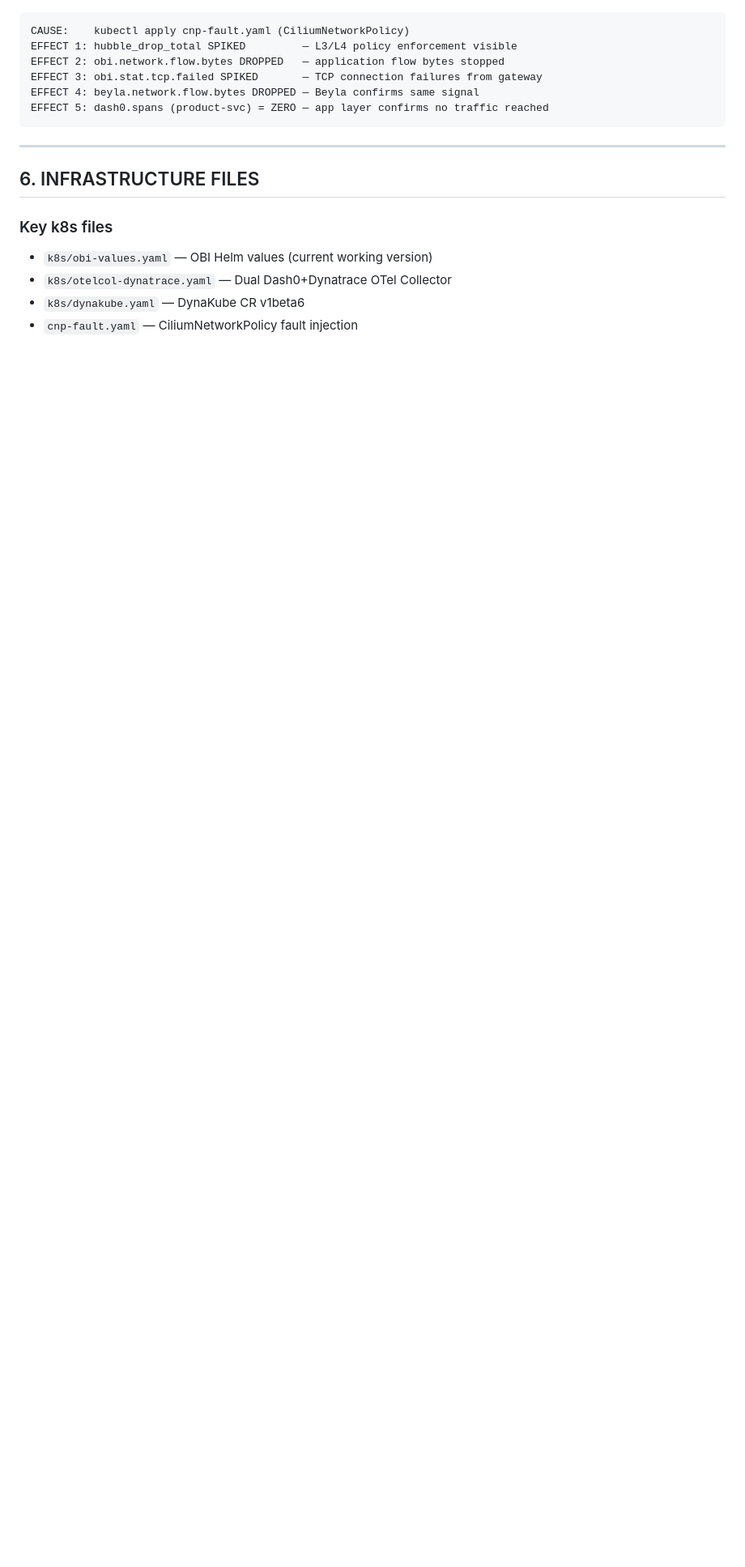
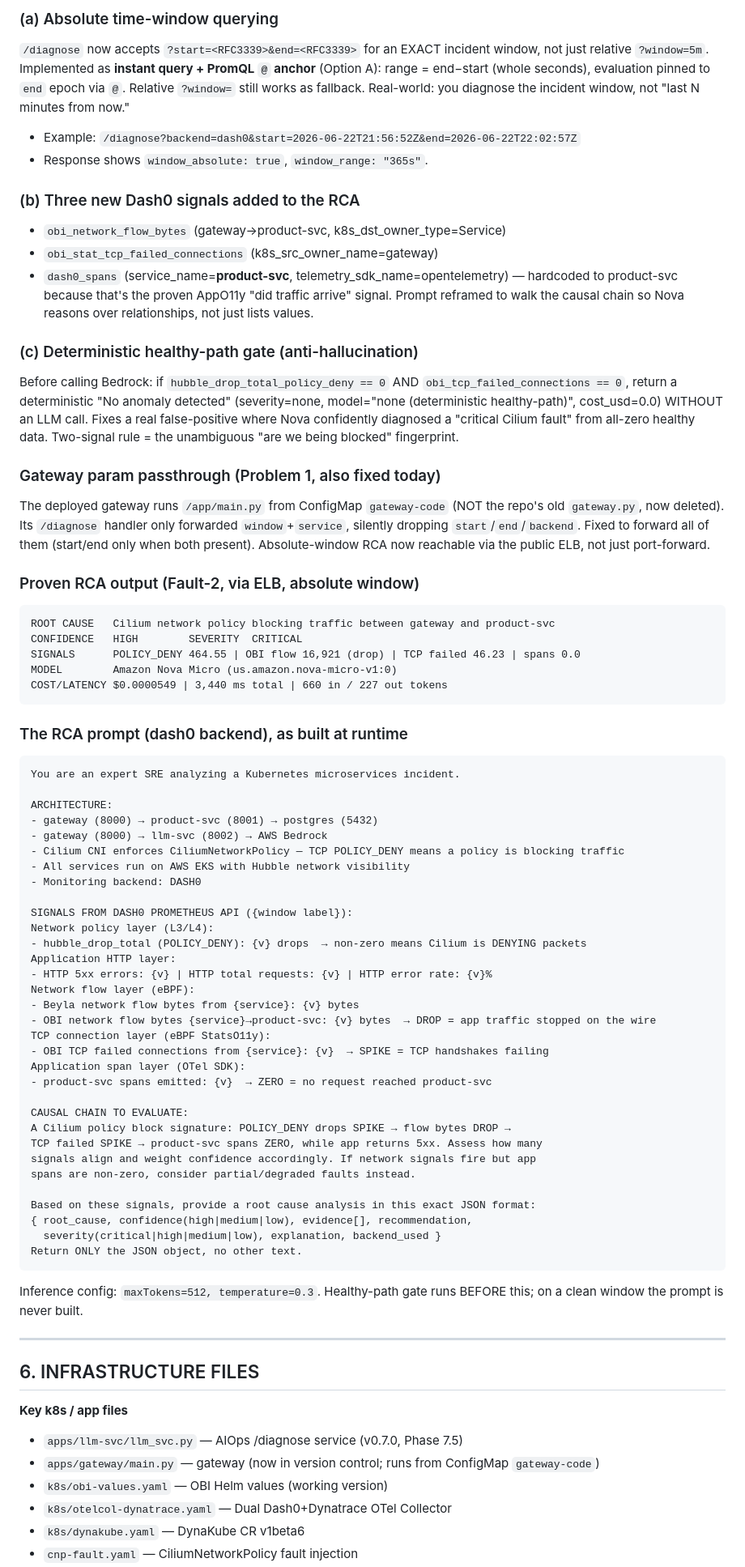
Before and after one commit to suritmaharana-maker/otel-observability-lab, a Markdown page: CLAUDE_CONTEXT.md, the part around one of its changes. Shown at 81% size. Rendered like a GitHub page; blank space fills up the shorter version.

````diff
--- a/CLAUDE_CONTEXT.md
+++ b/CLAUDE_CONTEXT.md
@@ -157,18 +185,87 @@ histogram_quantile(0.99, sum by (dash0_resource_id, dash0_resource_type, dash0_r
+### (a) Absolute time-window querying
+`/diagnose` now accepts `?start=<RFC3339>&end=<RFC3339>` for an EXACT incident window,
+not just relative `?window=5m`. Implemented as **instant query + PromQL `@` anchor**
+(Option A): range = end−start (whole seconds), evaluation pinned to `end` epoch via `@`.
+Relative `?window=` still works as fallback. Real-world: you diagnose the incident window,
+not "last N minutes from now."
+- Example: `/diagnose?backend=dash0&start=2026-06-22T21:56:52Z&end=2026-06-22T22:02:57Z`
+- Response shows `window_absolute: true`, `window_range: "365s"`.
+
+### (b) Three new Dash0 signals added to the RCA
+- `obi_network_flow_bytes` (gateway→product-svc, k8s_dst_owner_type=Service)
+- `obi_stat_tcp_failed_connections` (k8s_src_owner_name=gateway)
+- `dash0_spans` (service_name=**product-svc**, telemetry_sdk_name=opentelemetry) — hardcoded
+  to product-svc because that's the proven AppO11y "did traffic arrive" signal.
+Prompt reframed to walk the causal chain so Nova reasons over relationships, not just lists values.
+
+### (c) Deterministic healthy-path gate (anti-hallucination)
+Before calling Bedrock: if `hubble_drop_total_policy_deny == 0` AND
+`obi_tcp_failed_connections == 0`, return a deterministic "No anomaly detected"
+(severity=none, model="none (deterministic healthy-path)", cost_usd=0.0) WITHOUT an LLM call.
+Fixes a real false-positive where Nova confidently diagnosed a "critical Cilium fault" from
+all-zero healthy data. Two-signal rule = the unambiguous "are we being blocked" fingerprint.
+
+### Gateway param passthrough (Problem 1, also fixed today)
+The deployed gateway runs `/app/main.py` from ConfigMap `gateway-code` (NOT the repo's old
+`gateway.py`, now deleted). Its `/diagnose` handler only forwarded `window`+`service`, silently
+dropping `start`/`end`/`backend`. Fixed to forward all of them (start/end only when both present).
+Absolute-window RCA now reachable via the public ELB, not just port-forward.
+
+### Proven RCA output (Fault-2, via ELB, absolute window)
 ```
-CAUSE:    kubectl apply cnp-fault.yaml (CiliumNetworkPolicy)
-EFFECT 1: hubble_drop_total SPIKED         — L3/L4 policy enforcement visible
-EFFECT 2: obi.network.flow.bytes DROPPED   — application flow bytes stopped
-EFFECT 3: obi.stat.tcp.failed SPIKED       — TCP connection failures from gateway
-EFFECT 4: beyla.network.flow.bytes DROPPED — Beyla confirms same signal
-EFFECT 5: dash0.spans (product-svc) = ZERO — app layer confirms no traffic reached
+ROOT CAUSE   Cilium network policy blocking traffic between gateway and product-svc
+CONFIDENCE   HIGH        SEVERITY  CRITICAL
+SIGNALS      POLICY_DENY 464.55 | OBI flow 16,921 (drop) | TCP failed 46.23 | spans 0.0
+MODEL        Amazon Nova Micro (us.amazon.nova-micro-v1:0)
+COST/LATENCY $0.0000549 | 3,440 ms total | 660 in / 227 out tokens
 ```
+
+### The RCA prompt (dash0 backend), as built at runtime
+```
+You are an expert SRE analyzing a Kubernetes microservices incident.
+
+ARCHITECTURE:
+- gateway (8000) → product-svc (8001) → postgres (5432)
+- gateway (8000) → llm-svc (8002) → AWS Bedrock
+- Cilium CNI enforces CiliumNetworkPolicy — TCP POLICY_DENY means a policy is blocking traffic
+- All services run on AWS EKS with Hubble network visibility
+- Monitoring backend: DASH0
+
+SIGNALS FROM DASH0 PROMETHEUS API ({window label}):
+Network policy layer (L3/L4):
+- hubble_drop_total (POLICY_DENY): {v} drops  → non-zero means Cilium is DENYING packets
+Application HTTP layer:
+- HTTP 5xx errors: {v} | HTTP total requests: {v} | HTTP error rate: {v}%
+Network flow layer (eBPF):
+- Beyla network flow bytes from {service}: {v} bytes
+- OBI network flow bytes {service}→product-svc: {v} bytes  → DROP = app traffic stopped on the wire
+TCP connection layer (eBPF StatsO11y):
+- OBI TCP failed connections from {service}: {v}  → SPIKE = TCP handshakes failing
+Application span layer (OTel SDK):
+- product-svc spans emitted: {v}  → ZERO = no request reached product-svc
+
+CAUSAL CHAIN TO EVALUATE:
+A Cilium policy block signature: POLICY_DENY drops SPIKE → flow bytes DROP →
+TCP failed SPIKE → product-svc spans ZERO, while app returns 5xx. Assess how many
+signals align and weight confidence accordingly. If network signals fire but app
+spans are non-zero, consider partial/degraded faults instead.
+
+Based on these signals, provide a root cause analysis in this exact JSON format:
+{ root_cause, confidence(high|medium|low), evidence[], recommendation,
+  severity(critical|high|medium|low), explanation, backend_used }
+Return ONLY the JSON object, no other text.
+```
+Inference config: `maxTokens=512, temperature=0.3`. Healthy-path gate runs BEFORE this; on a
+clean window the prompt is never built.
 
 ---
 
 ## 6. INFRASTRUCTURE FILES
 
-### Key k8s files
-- `k8s/obi-values.yaml` — OBI Helm values (current working version)
+**Key k8s / app files**
+- `apps/llm-svc/llm_svc.py` — AIOps /diagnose service (v0.7.0, Phase 7.5)
+- `apps/gateway/main.py` — gateway (now in version control; runs from ConfigMap `gateway-code`)
+- `k8s/obi-values.yaml` — OBI Helm values (working version)
 - `k8s/otelcol-dynatrace.yaml` — Dual Dash0+Dynatrace OTel Collector
 - `k8s/dynakube.yaml` — DynaKube CR v1beta6
 - `cnp-fault.yaml` — CiliumNetworkPolicy fault injection
````
Also changed, not shown: other parts of CLAUDE_CONTEXT.md (+174 -277 lines).
